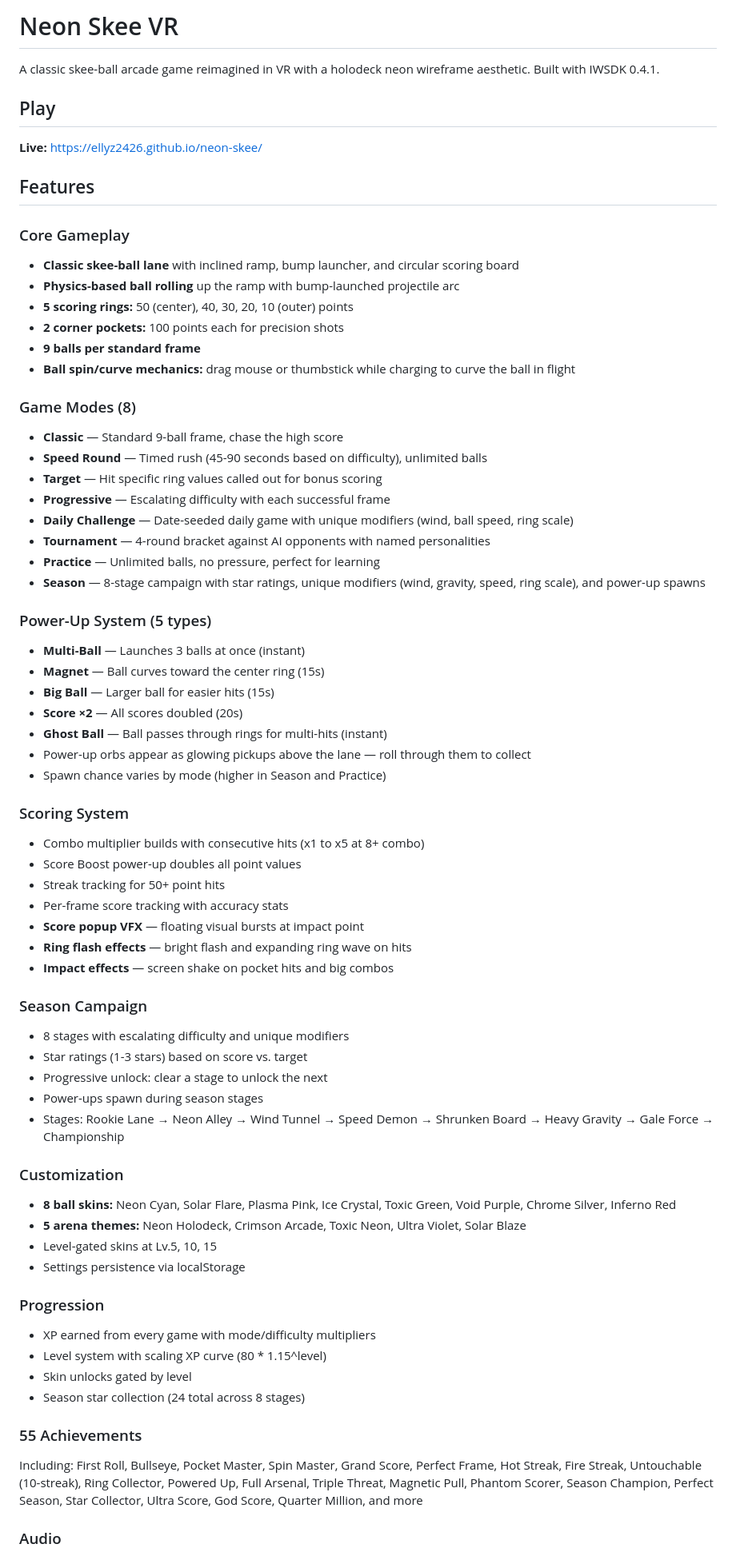
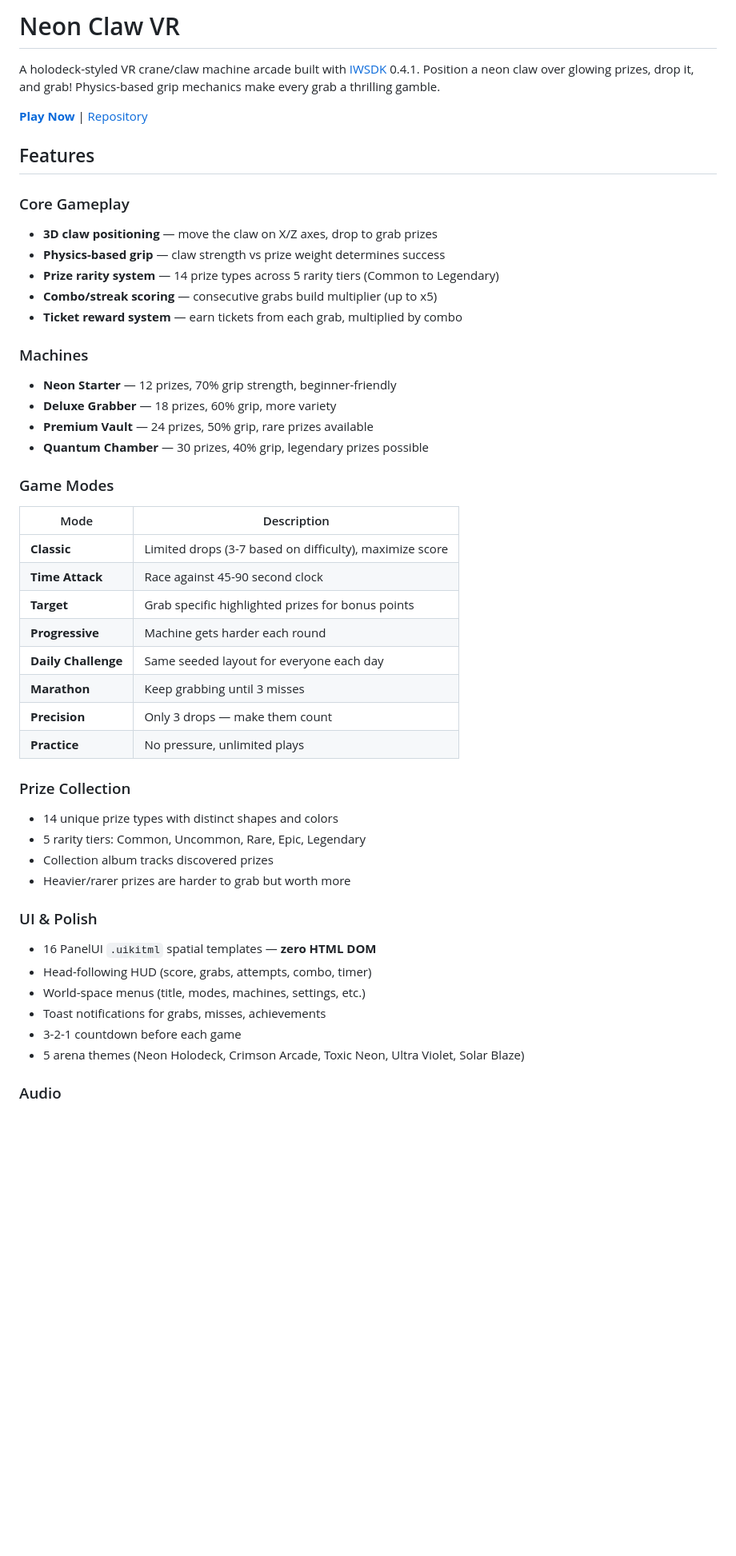
Before and after one commit to ellyz2426/neon-claw, a Markdown page: README.md, the part around one of its changes. Shown at 80% size. Rendered like a GitHub page; blank space fills up the shorter version.

Commit message:
Add comprehensive README

```diff
--- a/README.md
+++ b/README.md
@@ -1,69 +1,48 @@
-# Neon Skee VR
+# Neon Claw VR
 
-A classic skee-ball arcade game reimagined in VR with a holodeck neon wireframe aesthetic. Built with IWSDK 0.4.1.
+A holodeck-styled VR crane/claw machine arcade built with [IWSDK](https://iwsdk.dev) 0.4.1. Position a neon claw over glowing prizes, drop it, and grab! Physics-based grip mechanics make every grab a thrilling gamble.
 
-## Play
-
-**Live:** [https://ellyz2426.github.io/neon-skee/](https://ellyz2426.github.io/neon-skee/)
+**[Play Now](https://ellyz2426.github.io/neon-claw/)** | [Repository](https://github.com/ellyz2426/neon-claw)
 
 ## Features
 
 ### Core Gameplay
-- **Classic skee-ball lane** with inclined ramp, bump launcher, and circular scoring board
-- **Physics-based ball rolling** up the ramp with bump-launched projectile arc
-- **5 scoring rings:** 50 (center), 40, 30, 20, 10 (outer) points
-- **2 corner pockets:** 100 points each for precision shots
-- **9 balls per standard frame**
-- **Ball spin/curve mechanics:** drag mouse or thumbstick while charging to curve the ball in flight
+- **3D claw positioning** — move the claw on X/Z axes, drop to grab prizes
+- **Physics-based grip** — claw strength vs prize weight determines success
+- **Prize rarity system** — 14 prize types across 5 rarity tiers (Common to Legendary)
+- **Combo/streak scoring** — consecutive grabs build multiplier (up to x5)
+- **Ticket reward system** — earn tickets from each grab, multiplied by combo
 
-### Game Modes (8)
-- **Classic** — Standard 9-ball frame, chase the high score
-- **Speed Round** — Timed rush (45-90 seconds based on difficulty), unlimited balls
-- **Target** — Hit specific ring values called out for bonus scoring
-- **Progressive** — Escalating difficulty with each successful frame
-- **Daily Challenge** — Date-seeded daily game with unique modifiers (wind, ball speed, ring scale)
-- **Tournament** — 4-round bracket against AI opponents with named personalities
-- **Practice** — Unlimited balls, no pressure, perfect for learning
-- **Season** — 8-stage campaign with star ratings, unique modifiers (wind, gravity, speed, ring scale), and power-up spawns
+### Machines
+- **Neon Starter** — 12 prizes, 70% grip strength, beginner-friendly
+- **Deluxe Grabber** — 18 prizes, 60% grip, more variety
+- **Premium Vault** — 24 prizes, 50% grip, rare prizes available
+- **Quantum Chamber** — 30 prizes, 40% grip, legendary prizes possible
 
-### Power-Up System (5 types)
-- **Multi-Ball** — Launches 3 balls at once (instant)
-- **Magnet** — Ball curves toward the center ring (15s)
-- **Big Ball** — Larger ball for easier hits (15s)
-- **Score ×2** — All scores doubled (20s)
-- **Ghost Ball** — Ball passes through rings for multi-hits (instant)
-- Power-up orbs appear as glowing pickups above the lane — roll through them to collect
-- Spawn chance varies by mode (higher in Season and Practice)
+### Game Modes
+| Mode | Description |
+|------|-------------|
+| **Classic** | Limited drops (3-7 based on difficulty), maximize score |
+| **Time Attack** | Race against 45-90 second clock |
+| **Target** | Grab specific highlighted prizes for bonus points |
+| **Progressive** | Machine gets harder each round |
+| **Daily Challenge** | Same seeded layout for everyone each day |
+| **Marathon** | Keep grabbing until 3 misses |
+| **Precision** | Only 3 drops — make them count |
+| **Practice** | No pressure, unlimited plays |
 
-### Scoring System
-- Combo multiplier builds with consecutive hits (x1 to x5 at 8+ combo)
-- Score Boost power-up doubles all point values
-- Streak tracking for 50+ point hits
-- Per-frame score tracking with accuracy stats
-- **Score popup VFX** — floating visual bursts at impact point
-- **Ring flash effects** — bright flash and expanding ring wave on hits
-- **Impact effects** — screen shake on pocket hits and big combos
+### Prize Collection
+- 14 unique prize types with distinct shapes and colors
+- 5 rarity tiers: Common, Uncommon, Rare, Epic, Legendary
+- Collection album tracks discovered prizes
+- Heavier/rarer prizes are harder to grab but worth more
 
-### Season Campaign
-- 8 stages with escalating difficulty and unique modifiers
-- Star ratings (1-3 stars) based on score vs. target
-- Progressive unlock: clear a stage to unlock the next
-- Power-ups spawn during season stages
-- Stages: Rookie Lane → Neon Alley → Wind Tunnel → Speed Demon → Shrunken Board → Heavy Gravity → Gale Force → Championship
-
-### Customization
-- **8 ball skins:** Neon Cyan, Solar Flare, Plasma Pink, Ice Crystal, Toxic Green, Void Purple, Chrome Silver, Inferno Red
-- **5 arena themes:** Neon Holodeck, Crimson Arcade, Toxic Neon, Ultra Violet, Solar Blaze
-- Level-gated skins at Lv.5, 10, 15
-- Settings persistence via localStorage
-
-### Progression
-- XP earned from every game with mode/difficulty multipliers
-- Level system with scaling XP curve (80 * 1.15^level)
-- Skin unlocks gated by level
-- Season star collection (24 total across 8 stages)
-
-### 55 Achievements
-Including: First Roll, Bullseye, Pocket Master, Spin Master, Grand Score, Perfect Frame, Hot Streak, Fire Streak, Untouchable (10-streak), Ring Collector, Powered Up, Full Arsenal, Triple Threat, Magnetic Pull, Phantom Scorer, Season Champion, Perfect Season, Star Collector, Ultra Score, God Score, Quarter Million, and more
+### UI & Polish
+- 16 PanelUI `.uikitml` spatial templates — **zero HTML DOM**
+- Head-following HUD (score, grabs, attempts, combo, timer)
+- World-space menus (title, modes, machines, settings, etc.)
+- Toast notifications for grabs, misses, achievements
+- 3-2-1 countdown before each game
+- 5 arena themes (Neon Holodeck, Crimson Arcade, Toxic Neon, Ultra Violet, Solar Blaze)
 
 ### Audio
```
Also changed, not shown: other parts of README.md (+44 -64 lines).
